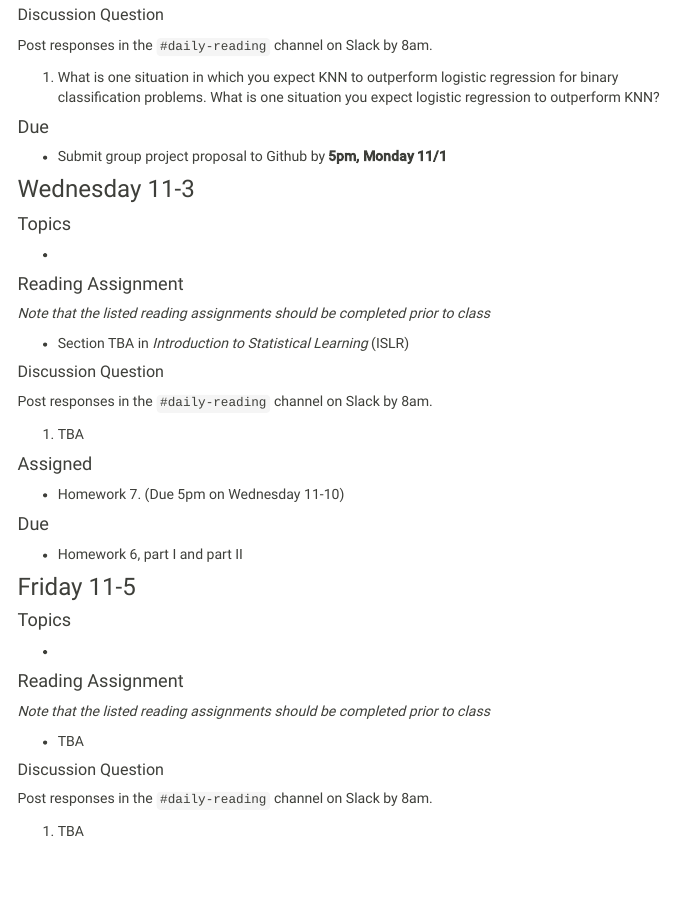
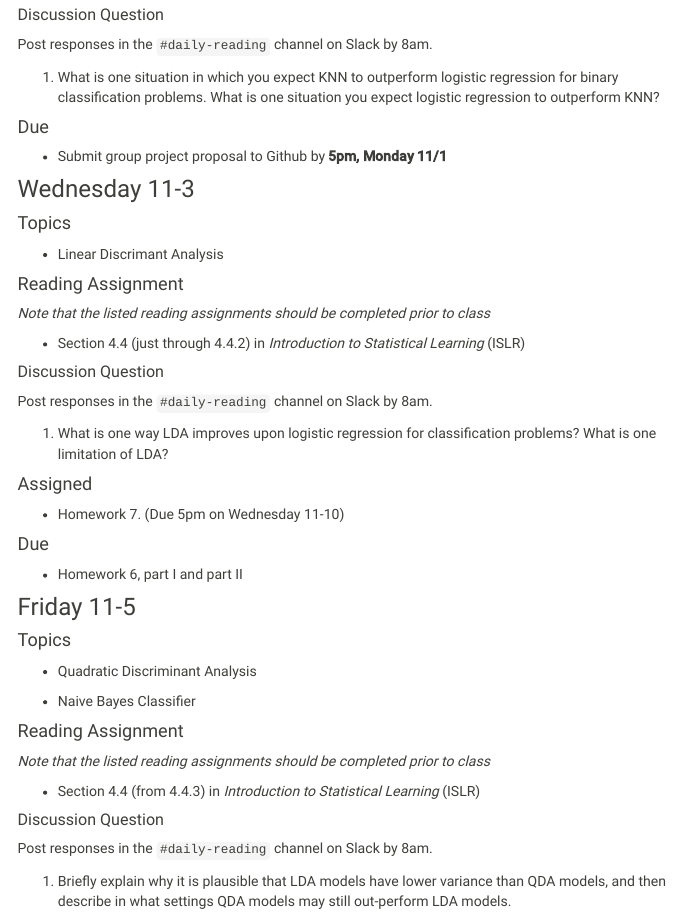
Before and after one commit to Reed-Stat-Learning-Fall-2021/Reed-Stat-Learning-Fall-2021.github.io, an R Markdown document (schedule.Rmd): the page in a window 1100 px wide, from 10780 px down before the commit and from 10740 px down after it, so that both start at the same text. The pictures show the output file schedule.html that the author committed with the source, opened offline; library style sheets and scripts come from the installed R packages; menus at the side of the page are left out.

Commit message:
discussion questions

```diff
--- a/schedule.Rmd
+++ b/schedule.Rmd
@@ -730,7 +730,7 @@ Post responses in the `#daily-reading` channel on Slack by 8am.
 
 #### Topics
 
--
+- Linear Discrimant Analysis
 
 
 
@@ -738,14 +738,14 @@ Post responses in the `#daily-reading` channel on Slack by 8am.
 
 *Note that the listed reading assignments should be completed prior to class*
 
-- Section TBA in *Introduction to Statistical Learning* (ISLR)
+- Section 4.4 (just through 4.4.2) in *Introduction to Statistical Learning* (ISLR)
 
 
 ##### Discussion Question
 
 Post responses in the `#daily-reading` channel on Slack by 8am.
 
-1. TBA
+1.  What is one way LDA improves upon logistic regression for classification problems? What is one limitation of LDA?
 
 
 #### Assigned
@@ -764,19 +764,21 @@ Post responses in the `#daily-reading` channel on Slack by 8am.
 
 #### Topics
 
--
+-  Quadratic Discriminant Analysis
+
+-  Naive Bayes Classifier
 
 #### Reading Assignment
 
 *Note that the listed reading assignments should be completed prior to class*
 
-- TBA
+- Section 4.4 (from 4.4.3) in *Introduction to Statistical Learning* (ISLR)
 
 ##### Discussion Question
 
 Post responses in the `#daily-reading` channel on Slack by 8am.
 
-1. TBA
+1. Briefly explain why it is plausible that LDA models have lower variance than QDA models, and then describe in what settings QDA models may still out-perform LDA models.
 
 
 
```
Also changed, not shown: schedule.html.
